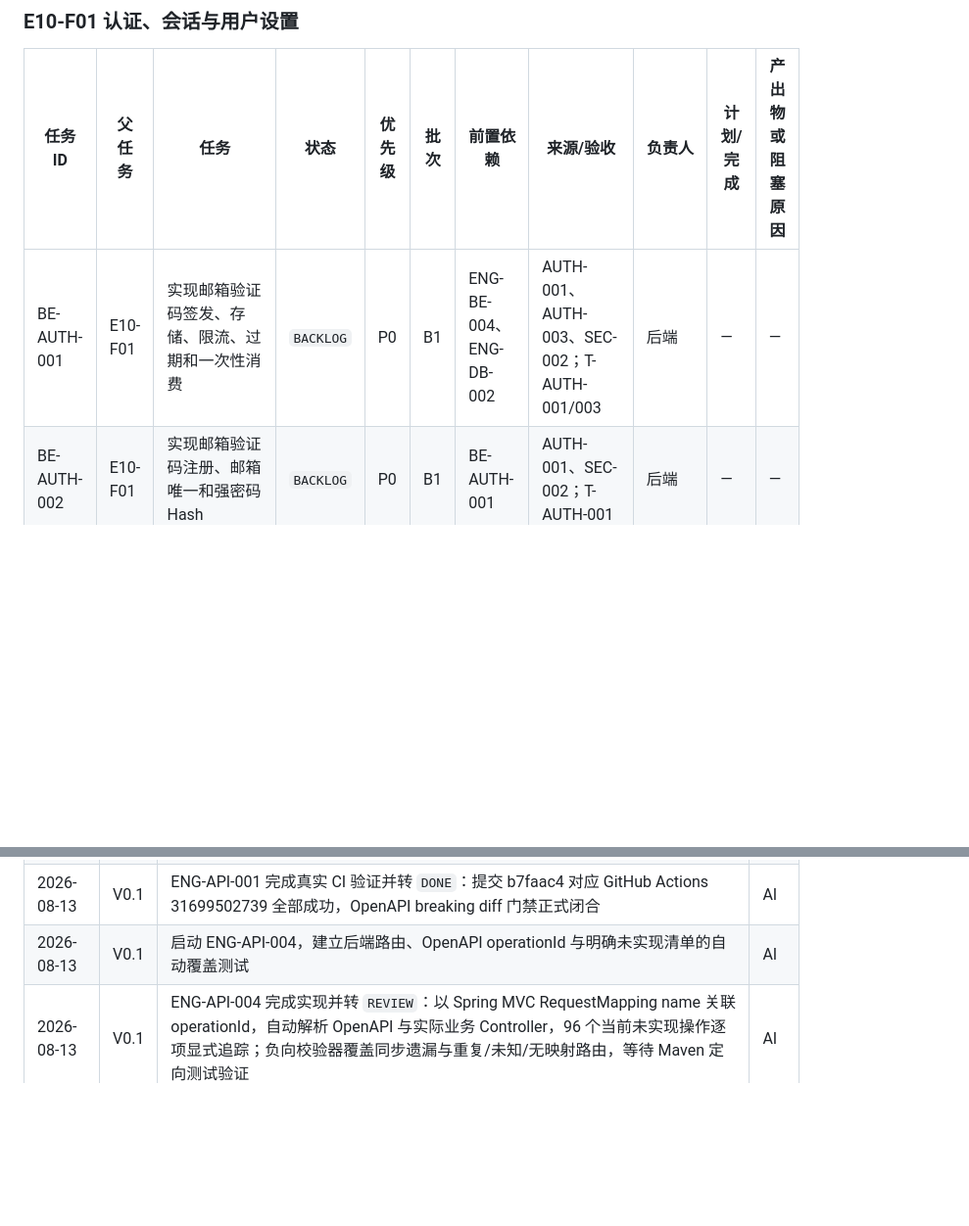
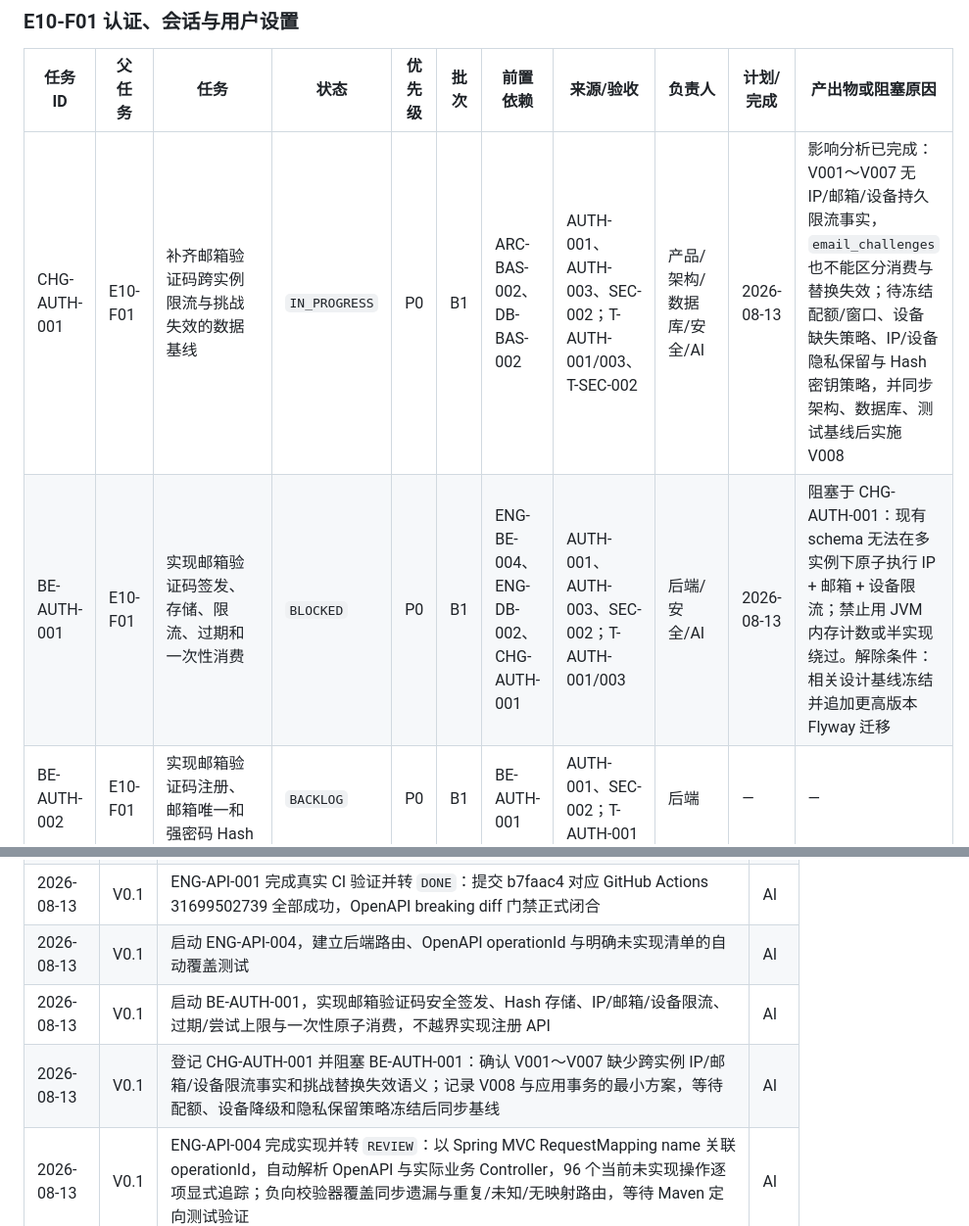
Before and after one commit to MLYR/Ziji, a Markdown page: doc/开发进度与任务跟踪.md, 2 parts joined by grey strips. Shown at 98% size. Drawn GitHub-style; blank space fills up the shorter version.

```diff
--- a/doc/开发进度与任务跟踪.md
+++ b/doc/开发进度与任务跟踪.md
@@ -222,7 +222,8 @@ TASK 只有同时满足以下条件才能标记 `DONE`：
 
 | 任务 ID | 父任务 | 任务 | 状态 | 优先级 | 批次 | 前置依赖 | 来源/验收 | 负责人 | 计划/完成 | 产出物或阻塞原因 |
 | --- | --- | --- | --- | --- | --- | --- | --- | --- | --- | --- |
-| BE-AUTH-001 | E10-F01 | 实现邮箱验证码签发、存储、限流、过期和一次性消费 | `BACKLOG` | P0 | B1 | ENG-BE-004、ENG-DB-002 | AUTH-001、AUTH-003、SEC-002；T-AUTH-001/003 | 后端 | — | — |
+| CHG-AUTH-001 | E10-F01 | 补齐邮箱验证码跨实例限流与挑战失效的数据基线 | `IN_PROGRESS` | P0 | B1 | ARC-BAS-002、DB-BAS-002 | AUTH-001、AUTH-003、SEC-002；T-AUTH-001/003、T-SEC-002 | 产品/架构/数据库/安全/AI | 2026-08-13 | 影响分析已完成：V001～V007 无 IP/邮箱/设备持久限流事实，`email_challenges` 也不能区分消费与替换失效；待冻结配额/窗口、设备缺失策略、IP/设备隐私保留与 Hash 密钥策略，并同步架构、数据库、测试基线后实施 V008 |
+| BE-AUTH-001 | E10-F01 | 实现邮箱验证码签发、存储、限流、过期和一次性消费 | `BLOCKED` | P0 | B1 | ENG-BE-004、ENG-DB-002、CHG-AUTH-001 | AUTH-001、AUTH-003、SEC-002；T-AUTH-001/003 | 后端/安全/AI | 2026-08-13 | 阻塞于 CHG-AUTH-001：现有 schema 无法在多实例下原子执行 IP + 邮箱 + 设备限流；禁止用 JVM 内存计数或半实现绕过。解除条件：相关设计基线冻结并追加更高版本 Flyway 迁移 |
 | BE-AUTH-002 | E10-F01 | 实现邮箱验证码注册、邮箱唯一和强密码 Hash | `BACKLOG` | P0 | B1 | BE-AUTH-001 | AUTH-001、SEC-002；T-AUTH-001 | 后端 | — | — |
 | BE-AUTH-003 | E10-F01 | 实现邮箱密码登录和统一失败响应 | `BACKLOG` | P0 | B1 | BE-AUTH-002 | AUTH-002；T-AUTH-002 | 后端 | — | — |
 | BE-AUTH-004 | E10-F01 | 实现稳定设备会话、访问 Token 和刷新 Token 轮换链 | `BACKLOG` | P0 | B1 | BE-AUTH-003 | AUTH-004、AUTH-007；T-AUTH-004/007 | 后端/安全 | — | — |
@@ -612,6 +620,8 @@ TASK 只有同时满足以下条件才能标记 `DONE`：
 | 2026-08-13 | V0.1 | 完成 ENG-CI-002 评审返工：聚合 `all` 模式在漏洞阶段失败后仍继续完成密钥与许可证扫描，最后统一返回 1；任务仅因 BUG-SEC-001 缺上游安全版本继续保持 `BLOCKED` | AI |
 | 2026-08-13 | V0.1 | ENG-API-001 完成真实 CI 验证并转 `DONE`：提交 b7faac4 对应 GitHub Actions 31699502739 全部成功，OpenAPI breaking diff 门禁正式闭合 | AI |
 | 2026-08-13 | V0.1 | 启动 ENG-API-004，建立后端路由、OpenAPI operationId 与明确未实现清单的自动覆盖测试 | AI |
+| 2026-08-13 | V0.1 | 启动 BE-AUTH-001，实现邮箱验证码安全签发、Hash 存储、IP/邮箱/设备限流、过期/尝试上限与一次性原子消费，不越界实现注册 API | AI |
+| 2026-08-13 | V0.1 | 登记 CHG-AUTH-001 并阻塞 BE-AUTH-001：确认 V001～V007 缺少跨实例 IP/邮箱/设备限流事实和挑战替换失效语义；记录 V008 与应用事务的最小方案，等待配额、设备降级和隐私保留策略冻结后同步基线 | AI |
 | 2026-08-13 | V0.1 | ENG-API-004 完成实现并转 `REVIEW`：以 Spring MVC RequestMapping name 关联 operationId，自动解析 OpenAPI 与实际业务 Controller，96 个当前未实现操作逐项显式追踪；负向校验器覆盖同步遗漏与重复/未知/无映射路由，等待 Maven 定向测试验证 | AI |
 | 2026-08-13 | V0.1 | ENG-API-004 修复 P0 评审缺口：同源解析 operationId 的完整 method/path（含 `/api/v1` server base path）并与实际 RequestMapping 精确比较；拒绝错误 method/path 及一个 operationId 的多映射，任务保持 `REVIEW` | AI |
 | 2026-08-13 | V0.1 | ENG-API-004 独立评审通过并进入 `VERIFYING`：核对 Spring 7 RequestMapping API、SnakeYAML 测试作用域、96 项集合及 method/path 负向覆盖，等待 CI 真实编译执行 | AI |
```
Also changed, not shown: other parts of doc/开发进度与任务跟踪.md (+12 -5 lines).
